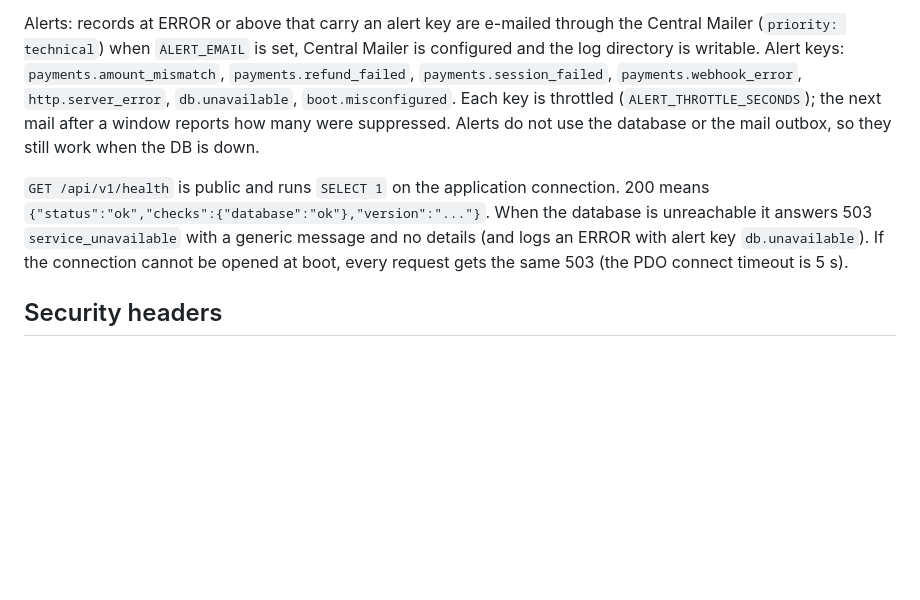
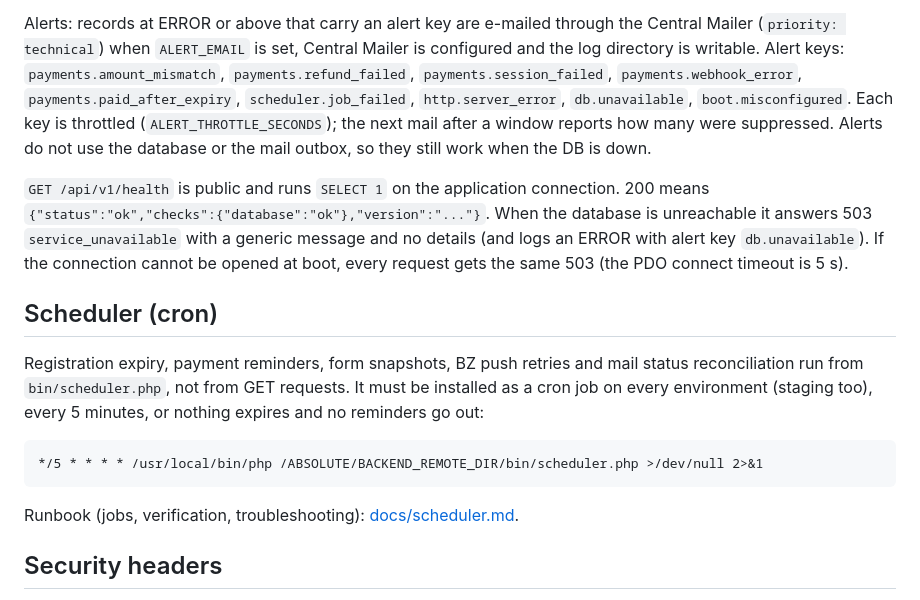
Before and after one commit to Aberratio/eventflow-server, a Markdown page: README.md, the part around the change. Drawn GitHub-style; blank space fills up the shorter version.

Commit message:
PP.18: document the scheduler cron and runbook

````diff
--- a/README.md
+++ b/README.md
@@ -275,7 +275,8 @@ Alerts: records at ERROR or above that carry an alert key are e-mailed through t
 Mailer (`priority: technical`) when `ALERT_EMAIL` is set, Central Mailer is configured and
 the log directory is writable. Alert keys: `payments.amount_mismatch`,
 `payments.refund_failed`, `payments.session_failed`, `payments.webhook_error`,
-`http.server_error`, `db.unavailable`, `boot.misconfigured`. Each key is throttled
+`payments.paid_after_expiry`, `scheduler.job_failed`, `http.server_error`, `db.unavailable`,
+`boot.misconfigured`. Each key is throttled
 (`ALERT_THROTTLE_SECONDS`); the next mail after a window reports how many were suppressed.
 Alerts do not use the database or the mail outbox, so they still work when the DB is down.
 
@@ -284,6 +285,19 @@ Alerts do not use the database or the mail outbox, so they still work when the D
 unreachable it answers 503 `service_unavailable` with a generic message and no details
 (and logs an ERROR with alert key `db.unavailable`). If the connection cannot be opened at
 boot, every request gets the same 503 (the PDO connect timeout is 5 s).
+
+## Scheduler (cron)
+
+Registration expiry, payment reminders, form snapshots, BZ push retries and mail status
+reconciliation run from `bin/scheduler.php`, not from GET requests. It must be installed as a
+cron job on every environment (staging too), every 5 minutes, or nothing expires and no
+reminders go out:
+
+```
+*/5 * * * * /usr/local/bin/php /ABSOLUTE/BACKEND_REMOTE_DIR/bin/scheduler.php >/dev/null 2>&1
+```
+
+Runbook (jobs, verification, troubleshooting): [docs/scheduler.md](docs/scheduler.md).
 
 ## Security headers
 
````
Also changed, not shown: docs/scheduler.md (added, +78 -0 lines).
